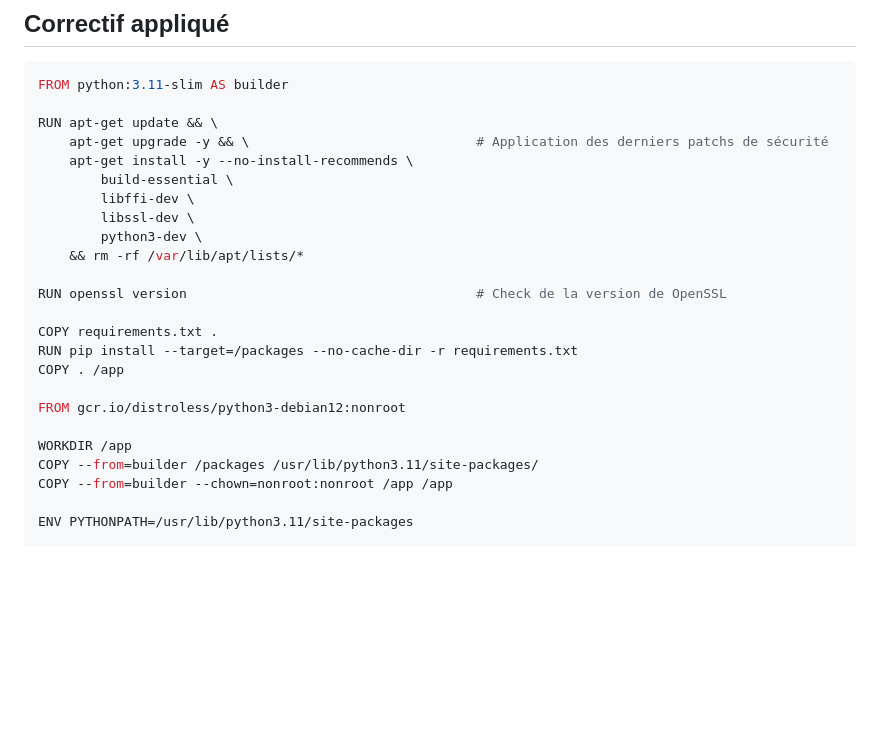
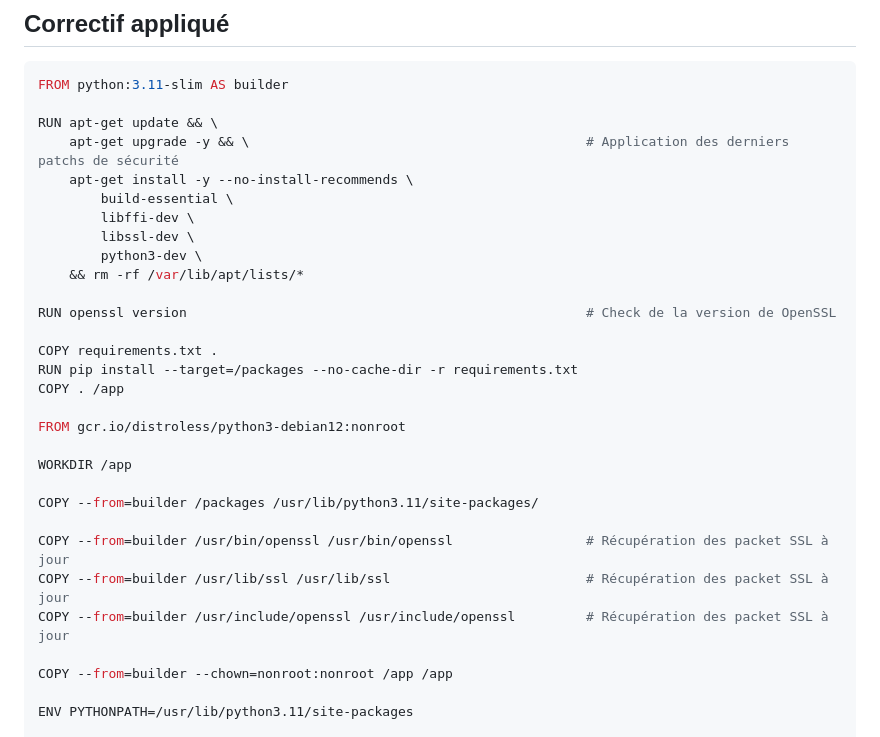
Before and after one commit to Shrekye/CyberGuard, a Markdown page: difficulties.md, the part around the change. Drawn GitHub-style; blank space fills up the shorter version.

```diff
--- a/difficulties.md
+++ b/difficulties.md
@@ -135,7 +135,7 @@ Total: 1 (HIGH: 1, CRITICAL: 0)
 FROM python:3.11-slim AS builder
 
 RUN apt-get update && \
-    apt-get upgrade -y && \                             # Application des derniers patchs de sécurité
+    apt-get upgrade -y && \                                           # Application des derniers patchs de sécurité
     apt-get install -y --no-install-recommends \
         build-essential \
         libffi-dev \
@@ -143,7 +143,7 @@ RUN apt-get update && \
         python3-dev \
     && rm -rf /var/lib/apt/lists/*
 
-RUN openssl version                                     # Check de la version de OpenSSL
+RUN openssl version                                                   # Check de la version de OpenSSL
 
 COPY requirements.txt .
 RUN pip install --target=/packages --no-cache-dir -r requirements.txt
@@ -152,7 +152,13 @@ COPY . /app
 FROM gcr.io/distroless/python3-debian12:nonroot
 
 WORKDIR /app
+
 COPY --from=builder /packages /usr/lib/python3.11/site-packages/
+
+COPY --from=builder /usr/bin/openssl /usr/bin/openssl                 # Récupération des packet SSL à jour
+COPY --from=builder /usr/lib/ssl /usr/lib/ssl                         # Récupération des packet SSL à jour
+COPY --from=builder /usr/include/openssl /usr/include/openssl         # Récupération des packet SSL à jour
+
 COPY --from=builder --chown=nonroot:nonroot /app /app
 
 ENV PYTHONPATH=/usr/lib/python3.11/site-packages
```
Also changed, not shown: README.md (+7 -0 lines).
